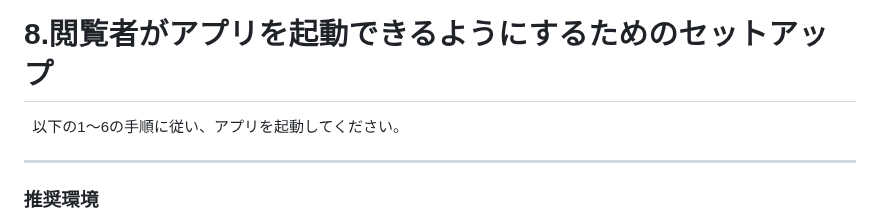
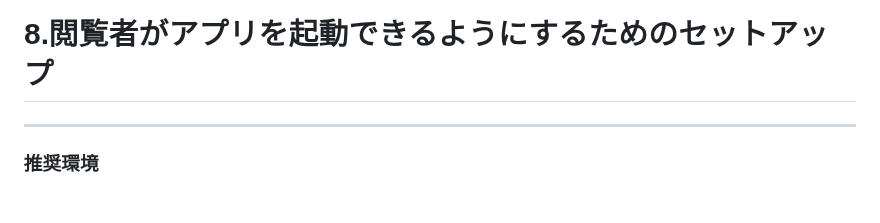
Before and after one commit to novelist-sayrew/noodle_management_system, a Markdown page: README.md, the part around one of its changes. Drawn GitHub-style.

```diff
--- a/README.md
+++ b/README.md
@@ -117,7 +117,6 @@ noodle_management_system
 <hr>
 
 # 8.閲覧者がアプリを起動できるようにするためのセットアップ<br>
-&nbsp; 以下の1～6の手順に従い、アプリを起動してください。<br>
 <hr>
 
 ### 推奨環境<br>
```
Also changed, not shown: other parts of README.md (+7 -7 lines).
